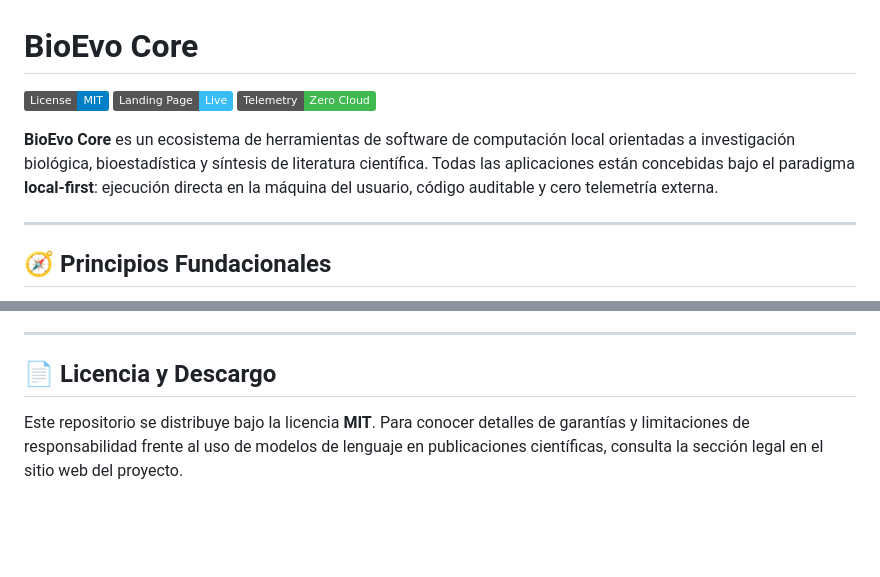
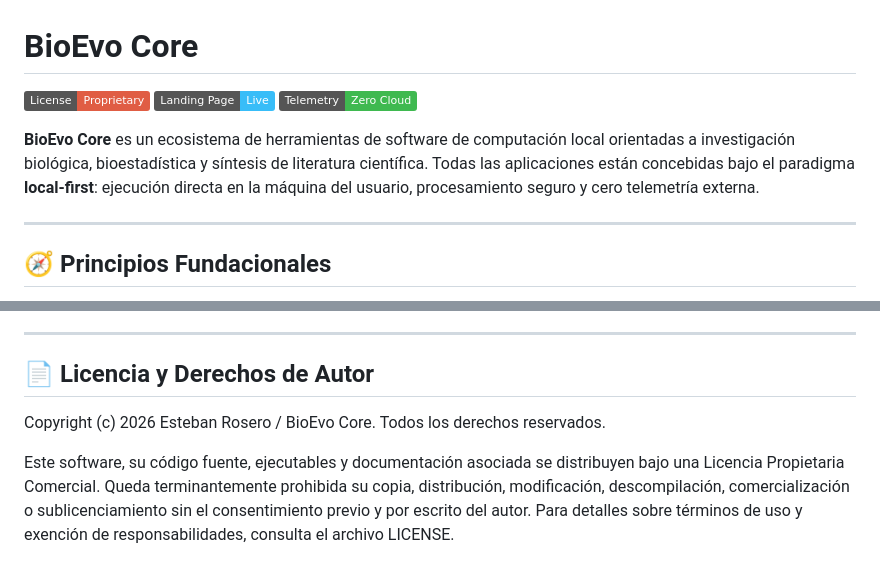
Before and after one commit to RVEsteban/BioEvo, a Markdown page: README.md, 2 parts joined by grey strips. Rendered like a GitHub page; badges without logos; blank space fills up the shorter version.

```diff
--- a/README.md
+++ b/README.md
@@ -1,10 +1,10 @@
 # BioEvo Core
 
-[![License: MIT](https://img.shields.io/badge/License-MIT-blue.svg)](LICENSE)
+[![License: Proprietary](https://img.shields.io/badge/License-Proprietary-red.svg)](LICENSE)
 [![GitHub Pages](https://img.shields.io/badge/Landing_Page-Live-38bdf8)](https://rvesteban.github.io/BioEvo/)
 [![Zero Telemetry](https://img.shields.io/badge/Telemetry-Zero_Cloud-3fb950.svg)](#principios-fundacionales)
 
-**BioEvo Core** es un ecosistema de herramientas de software de computación local orientadas a investigación biológica, bioestadística y síntesis de literatura científica. Todas las aplicaciones están concebidas bajo el paradigma **local-first**: ejecución directa en la máquina del usuario, código auditable y cero telemetría externa.
+**BioEvo Core** es un ecosistema de herramientas de software de computación local orientadas a investigación biológica, bioestadística y síntesis de literatura científica. Todas las aplicaciones están concebidas bajo el paradigma **local-first**: ejecución directa en la máquina del usuario, procesamiento seguro y cero telemetría externa.
 
 ---
 
@@ -54,6 +54,7 @@ BioEvo Core es y seguirá siendo libre, local y completamente funcional. Si este
 
 ---
 
-## 📄 Licencia y Descargo
+## 📄 Licencia y Derechos de Autor
+Copyright (c) 2026 Esteban Rosero / BioEvo Core. Todos los derechos reservados.
 
-Este repositorio se distribuye bajo la licencia **MIT**. Para conocer detalles de garantías y limitaciones de responsabilidad frente al uso de modelos de lenguaje en publicaciones científicas, consulta la sección legal en el sitio web del proyecto.
+Este software, su código fuente, ejecutables y documentación asociada se distribuyen bajo una Licencia Propietaria Comercial. Queda terminantemente prohibida su copia, distribución, modificación, descompilación, comercialización o sublicenciamiento sin el consentimiento previo y por escrito del autor. Para detalles sobre términos de uso y exención de responsabilidades, consulta el archivo LICENSE.
```
